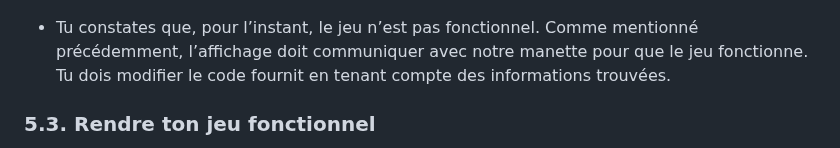
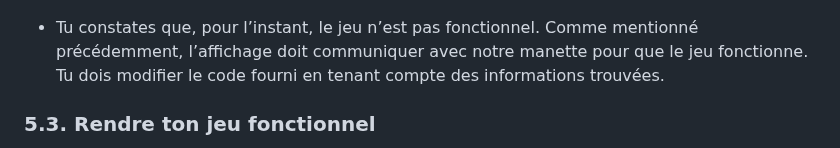
Before and after one commit to emf-info/StageDecouverte, a Markdown page: README.md, the part around the change. GitHub-like rendering.

```diff
--- a/README.md
+++ b/README.md
@@ -287,7 +287,7 @@ Maintenant, ta manette est prête. Tu prépares l’affichage de ton jeu depuis
 
 ![{40035457-8722-4137-87B0-95074D62BAC2}.png](consigne_ressources/40035457-8722-4137-87B0-95074D62BAC2.png)
 
-- Tu constates que, pour l’instant, le jeu n’est pas fonctionnel. Comme mentionné précédemment, l’affichage doit communiquer avec notre manette pour que le jeu fonctionne.  Tu dois modifier le code fournit en tenant compte des informations trouvées.
+- Tu constates que, pour l’instant, le jeu n’est pas fonctionnel. Comme mentionné précédemment, l’affichage doit communiquer avec notre manette pour que le jeu fonctionne.  Tu dois modifier le code fourni en tenant compte des informations trouvées.
 
 ### 5.3. Rendre ton jeu fonctionnel
 
```
